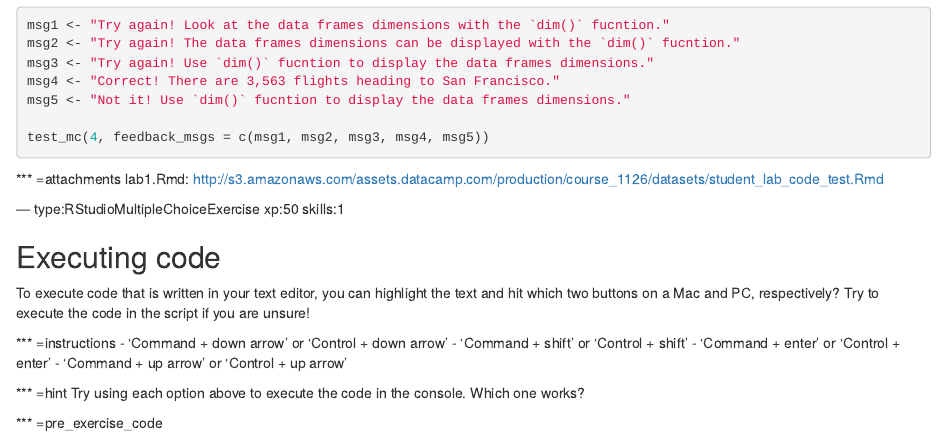
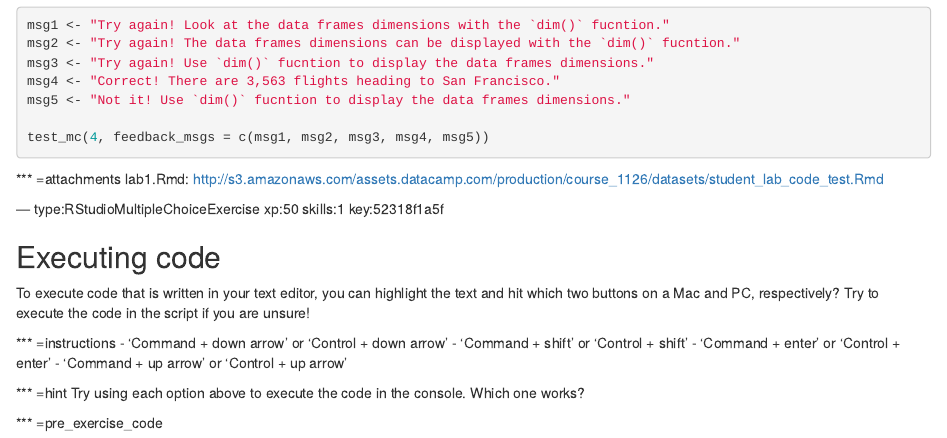
Before and after one commit to cam-martin/RStudio-test, an R Markdown document (chapter1.Rmd): the page in a window 1100 px wide, from 340 px down. Rendered offline with R 4.5, knitr and Pandoc, with nearby package versions.

Commit message:
Automatically add keys to chapter file: chapter1.Rmd

```diff
--- a/chapter1.Rmd
+++ b/chapter1.Rmd
@@ -38,7 +38,7 @@ test_mc(4, feedback_msgs = c(msg1, msg2, msg3, msg4, msg5))
 *** =attachments
 lab1.Rmd: http://s3.amazonaws.com/assets.datacamp.com/production/course_1126/datasets/student_lab_code_test.Rmd
 
---- type:RStudioMultipleChoiceExercise xp:50 skills:1
+--- type:RStudioMultipleChoiceExercise xp:50 skills:1 key:52318f1a5f
 
 ## Executing code
 To execute code that is written in your text editor, you can highlight the text and hit which two buttons on a Mac and PC, respectively? Try to execute the code in the script if you are unsure!
```
